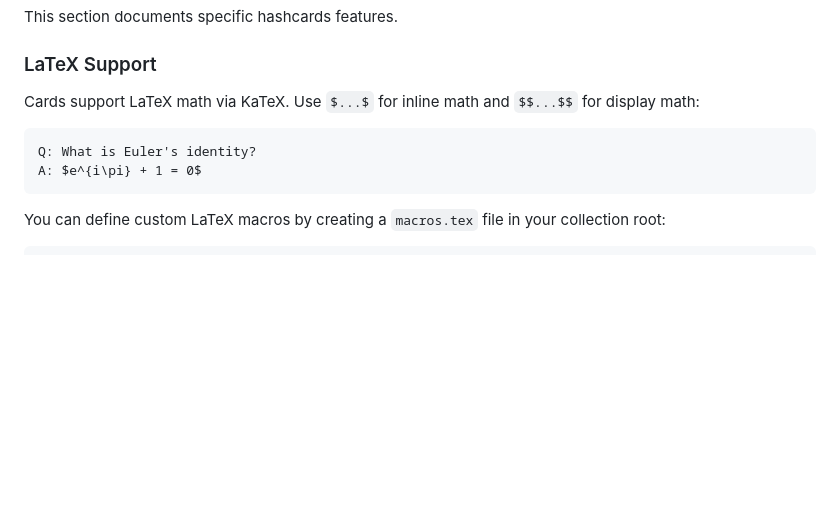
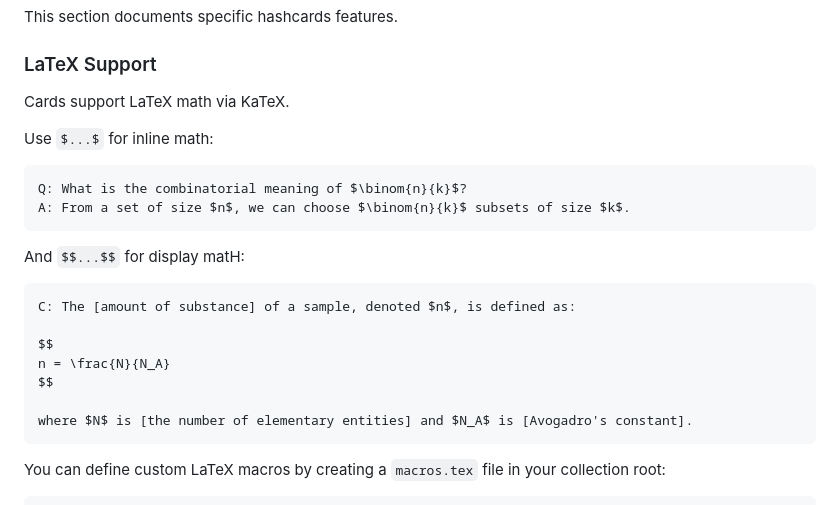
Before and after one commit to janetbradley0927/hashcards, a Markdown page: README.md, the part around the change. Drawn GitHub-style; blank space fills up the shorter version.

Commit message:
better example [ref #28]

````diff
--- a/README.md
+++ b/README.md
@@ -232,12 +232,25 @@ This section documents specific hashcards features.
 
 ### LaTeX Support
 
-Cards support LaTeX math via KaTeX. Use `$...$` for inline math and `$$...$$`
-for display math:
+Cards support LaTeX math via KaTeX.
+
+Use `$...$` for inline math:
 
 ```
-Q: What is Euler's identity?
-A: $e^{i\pi} + 1 = 0$
+Q: What is the combinatorial meaning of $\binom{n}{k}$?
+A: From a set of size $n$, we can choose $\binom{n}{k}$ subsets of size $k$.
+```
+
+And `$$...$$` for display matH:
+
+```
+C: The [amount of substance] of a sample, denoted $n$, is defined as:
+
+$$
+n = \frac{N}{N_A}
+$$
+
+where $N$ is [the number of elementary entities] and $N_A$ is [Avogadro's constant].
 ```
 
 You can define custom LaTeX macros by creating a `macros.tex` file in your
````
